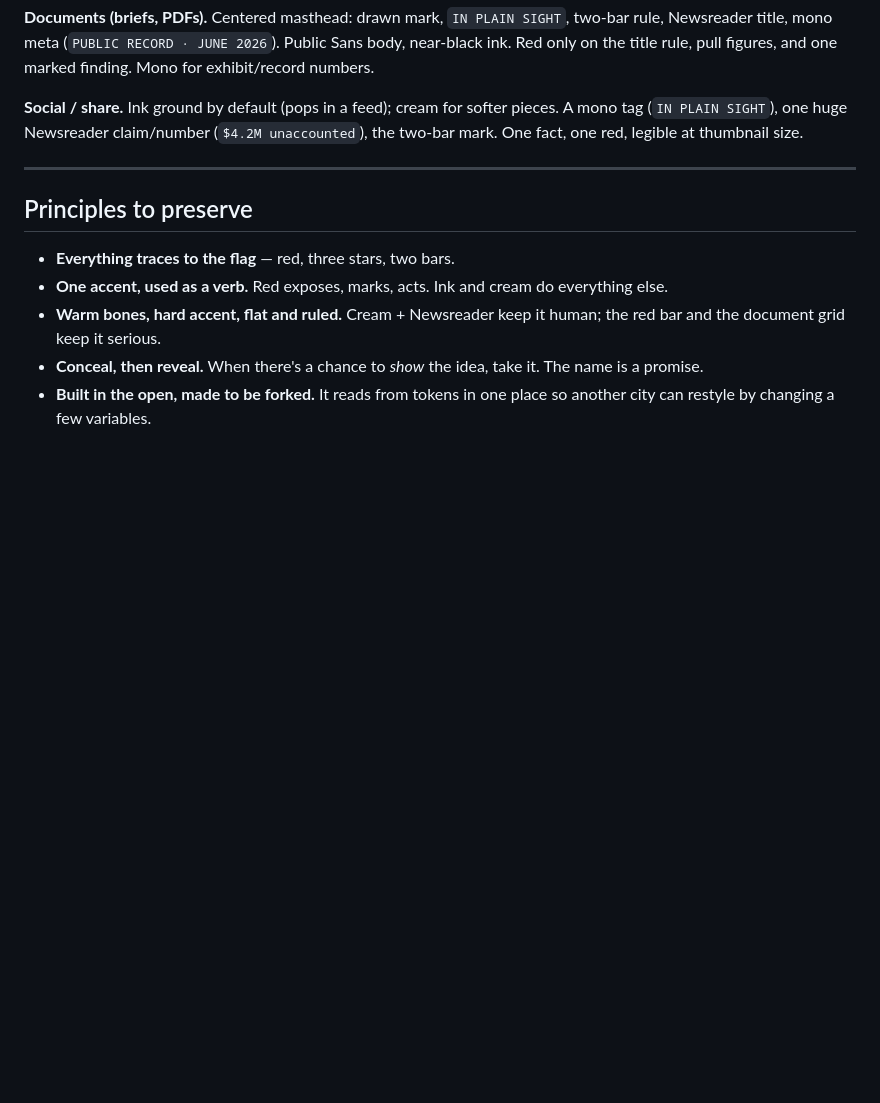
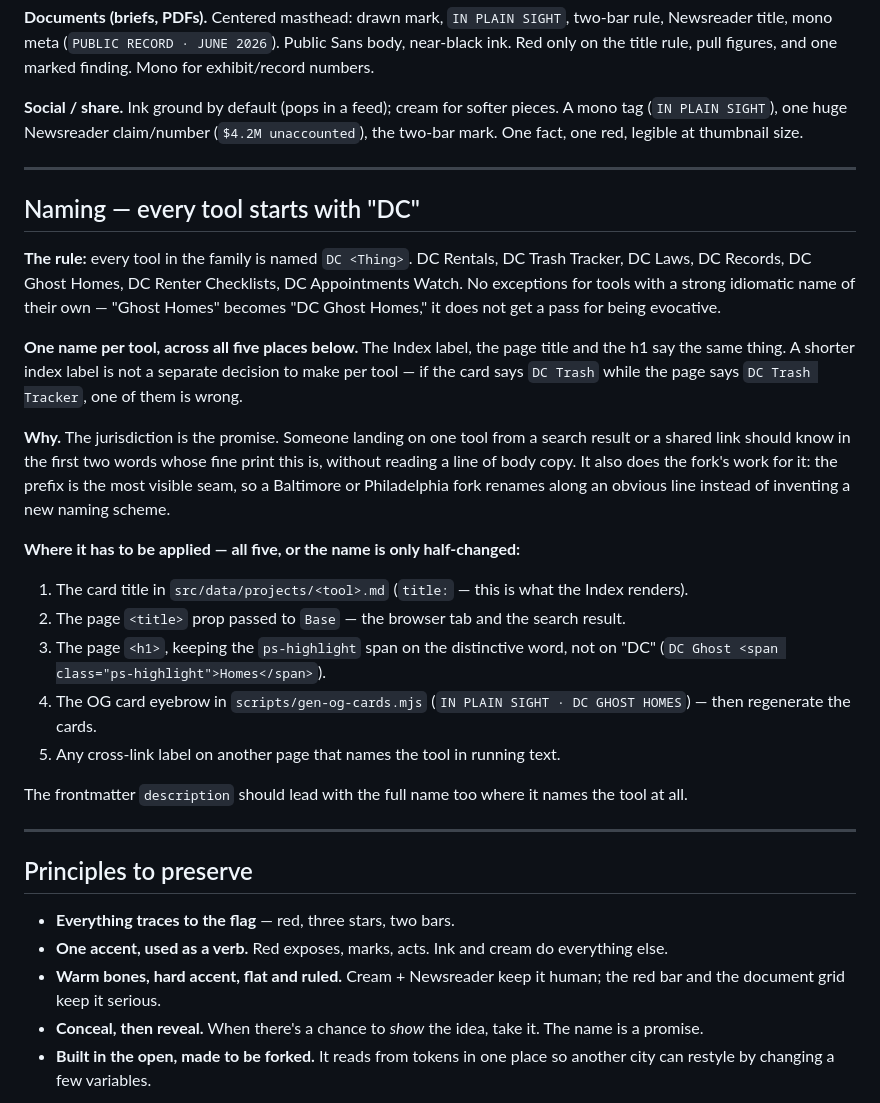
Before and after one commit to inplainsight-dc/plain-sight, a Markdown page: IN-PLAIN-SIGHT-HOUSE-STYLE.md, the part around the change. GitHub-like rendering; blank space fills up the shorter version.

Commit message:
Write down the DC naming rule; map DC Ghost Homes and DC Appointments Watch
The naming pass landed in eac0927 but the rule behind it lived only in that
commit message. House style now carries it: every tool is DC <Thing>, one name
across all five places it appears (index card, page title, h1, OG eyebrow,
cross-link labels), and no pass for an idiomatic name — Ghost Homes becomes
DC Ghost Homes. On the open question from eac0927: the shorter "DC Trash" index
label was not deliberate, so the rule now says one name per tool explicitly.

Portfolio map:

- DC Appointments Watch, stood up today as a sibling research node (band 100,
  Level 0) — who runs each DC agency, who is acting, and where each nominee sits
  in the Council confirmation pipeline. Two boundaries travel with it: the agency
  taxonomy is read by reference from constellation-core, never from oversight-hub
  (work-owned); and because it names living people, the person-naming redteam
  runs before any surface is designed rather than before ship.

- DC Ghost Homes now has its own row. The STR note still claimed the explorer was
  unshipped and gated behind the license-record match; it launched on 2026-08-16
  through its own ship gate. That entry drifted because the session that shipped
  it was rooted in the STR folder, which is also the point now recorded here:
  a tool's data node and its public surface can live in different folders, so a
  session's cwd does not predict which repo it writes to, and neither the family
  board nor the orient banner will flag it. Two sessions wrote to this repo today
  without either noticing. Check git log before committing here.

Co-Authored-By: Claude Opus 5 <noreply@anthropic.com>

```diff
--- a/IN-PLAIN-SIGHT-HOUSE-STYLE.md
+++ b/IN-PLAIN-SIGHT-HOUSE-STYLE.md
@@ -86,6 +86,26 @@ The tokens and motifs are constant; each format scales them.
 
 ---
 
+## Naming — every tool starts with "DC"
+
+**The rule:** every tool in the family is named `DC <Thing>`. DC Rentals, DC Trash Tracker, DC Laws, DC Records, DC Ghost Homes, DC Renter Checklists, DC Appointments Watch. No exceptions for tools with a strong idiomatic name of their own — "Ghost Homes" becomes "DC Ghost Homes," it does not get a pass for being evocative.
+
+**One name per tool, across all five places below.** The Index label, the page title and the h1 say the same thing. A shorter index label is not a separate decision to make per tool — if the card says `DC Trash` while the page says `DC Trash Tracker`, one of them is wrong.
+
+**Why.** The jurisdiction is the promise. Someone landing on one tool from a search result or a shared link should know in the first two words whose fine print this is, without reading a line of body copy. It also does the fork's work for it: the prefix is the most visible seam, so a Baltimore or Philadelphia fork renames along an obvious line instead of inventing a new naming scheme.
+
+**Where it has to be applied — all five, or the name is only half-changed:**
+
+1. The card title in `src/data/projects/<tool>.md` (`title:` — this is what the Index renders).
+2. The page `<title>` prop passed to `Base` — the browser tab and the search result.
+3. The page `<h1>`, keeping the `ps-highlight` span on the distinctive word, not on "DC" (`DC Ghost <span class="ps-highlight">Homes</span>`).
+4. The OG card eyebrow in `scripts/gen-og-cards.mjs` (`IN PLAIN SIGHT · DC GHOST HOMES`) — then regenerate the cards.
+5. Any cross-link label on another page that names the tool in running text.
+
+The frontmatter `description` should lead with the full name too where it names the tool at all.
+
+---
+
 ## Principles to preserve
 
 - **Everything traces to the flag** — red, three stars, two bars.
```
